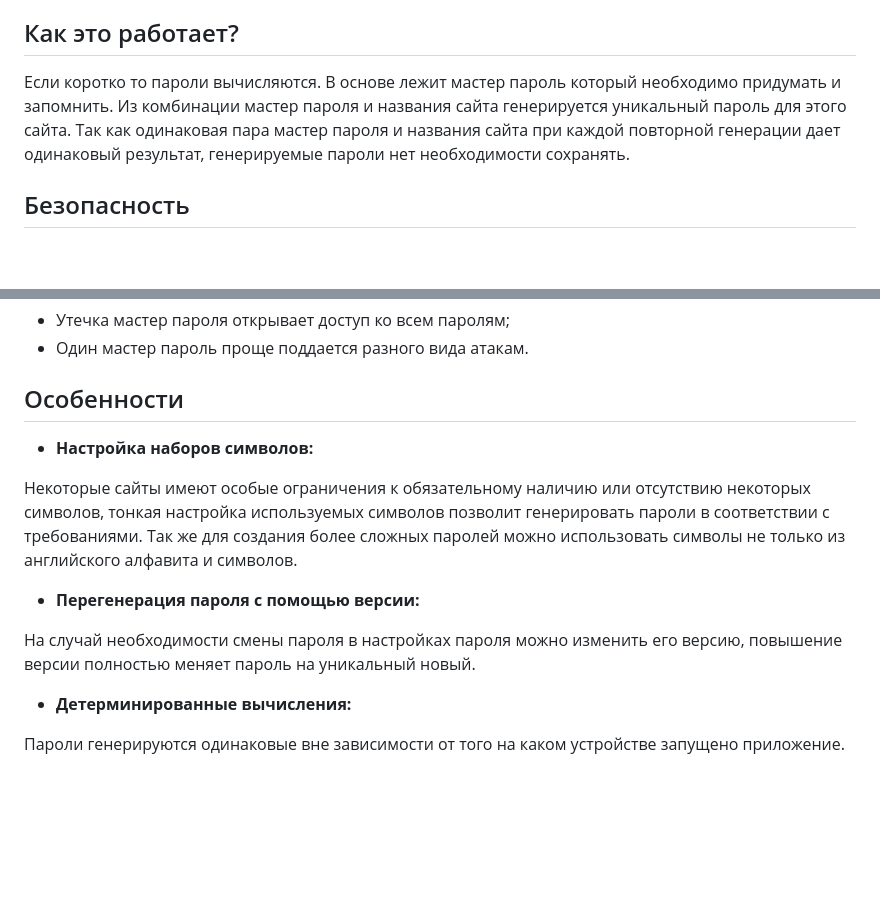
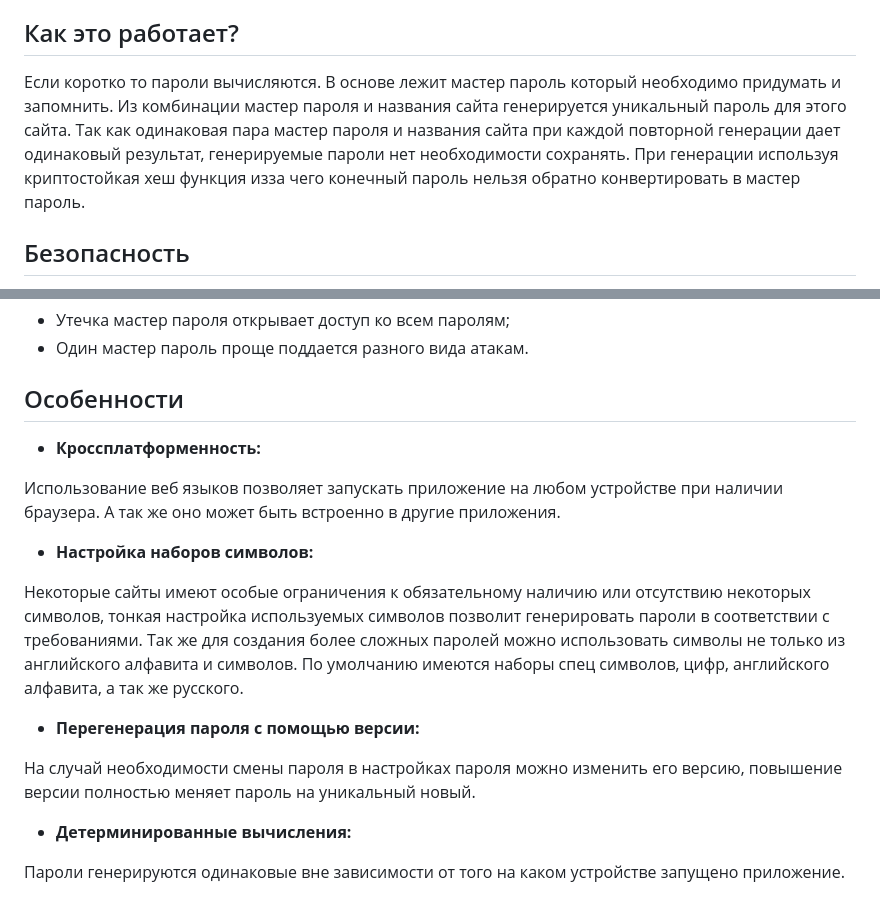
Before and after one commit to DCFApixels/KeyTea, a Markdown page: README.md, 2 parts joined by grey strips. GitHub-like rendering; blank space fills up the shorter version.

```diff
--- a/README.md
+++ b/README.md
@@ -16,7 +16,7 @@
 
 ## Как это работает?
 
-Если коротко то пароли вычисляются. В основе лежит мастер пароль который необходимо придумать и запомнить. Из комбинации мастер пароля и названия сайта генерируется уникальный пароль для этого сайта. Так как одинаковая пара мастер пароля и названия сайта при каждой повторной генерации дает одинаковый результат, генерируемые пароли нет необходимости сохранять.
+Если коротко то пароли вычисляются. В основе лежит мастер пароль который необходимо придумать и запомнить. Из комбинации мастер пароля и названия сайта генерируется уникальный пароль для этого сайта. Так как одинаковая пара мастер пароля и названия сайта при каждой повторной генерации дает одинаковый результат, генерируемые пароли нет необходимости сохранять. При генерации используя криптостойкая хеш функция изза чего конечный пароль нельзя обратно конвертировать в мастер пароль.
 
 </br>
 
@@ -40,12 +40,19 @@
 </br>
 
 ## Особенности
+
++ **Кроссплатформенность:**
+
+Использование веб языков позволяет запускать приложение на любом устройстве при наличии браузера. А так же оно может быть встроенно в другие приложения.
+
 + **Настройка наборов символов:**
 
-Некоторые сайты имеют особые ограничения к обязательному наличию или отсутствию некоторых символов, тонкая настройка используемых символов позволит генерировать пароли в соответствии с требованиями. Так же для создания более сложных паролей можно использовать символы не только из английского алфавита и символов.
+Некоторые сайты имеют особые ограничения к обязательному наличию или отсутствию некоторых символов, тонкая настройка используемых символов позволит генерировать пароли в соответствии с требованиями. Так же для создания более сложных паролей можно использовать символы не только из английского алфавита и символов. По умолчанию имеются наборы спец символов, цифр, английского алфавита, а так же русского.
+
 + **Перегенерация пароля с помощью версии:**
 
 На случай необходимости смены пароля в настройках пароля можно изменить его версию, повышение версии полностью меняет пароль на уникальный новый.
+
 + **Детерминированные вычисления:**
 
 Пароли генерируются одинаковые вне зависимости от того на каком устройстве запущено приложение.
```
